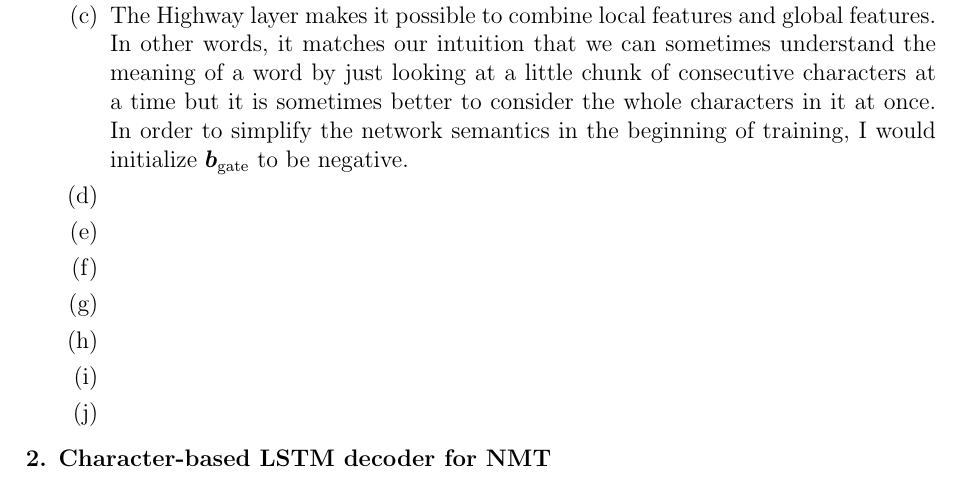
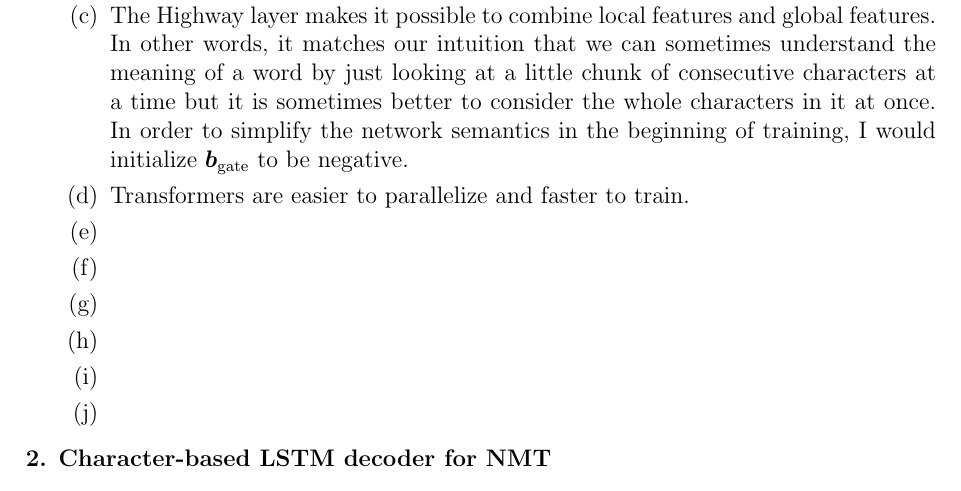
Before and after one commit to kumatheworld/CS224n, a LaTeX document (a5/report/report.tex): part of the page, cut so that both start at the same text. Compiled offline with pdfLaTeX.

Commit message:
1 (d) done

```diff
--- a/a5/report/report.tex
+++ b/a5/report/report.tex
@@ -19,7 +19,7 @@
     \item Convolutional architectures can operate over variable length input too since convolutional layers slide fixed-sized windows over input unlike linear layers.
     \item The size of the padding should be 1 so that the padded vector will have size at least 5. Indeed, $m_\text{word}$ could be 1 if all words in a batch happen to be some characters of length 1 like 'a', in which case we have $\mathbf{x}'_\text{padded}\in\mathbb{Z}^3$.
     \item The Highway layer makes it possible to combine local features and global features. In other words, it matches our intuition that we can sometimes understand the meaning of a word by just looking at a little chunk of consecutive characters at a time but it is sometimes better to consider the whole characters in it at once. In order to simplify the network semantics in the beginning of training, I would initialize $\bm{b}_\text{gate}$ to be negative.
-    \item
+    \item Transformers are easier to parallelize and faster to train.
     \item
     \item
     \item
```
Also changed, not shown: a5/report/report.pdf.
